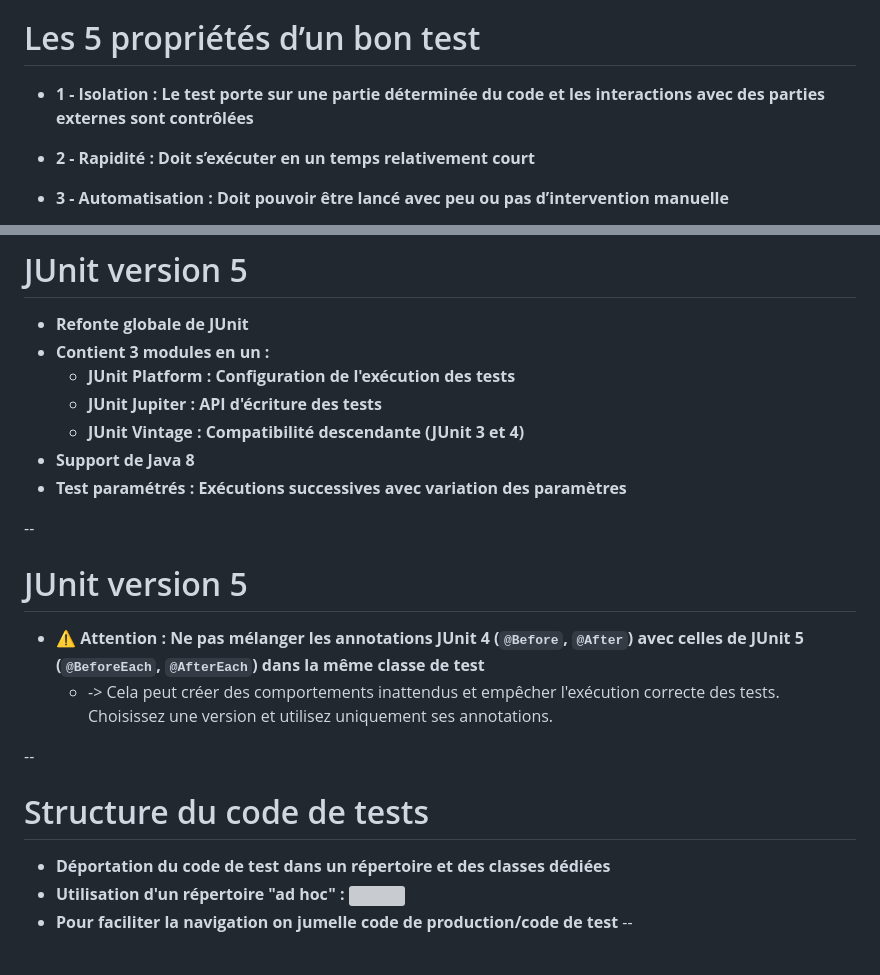
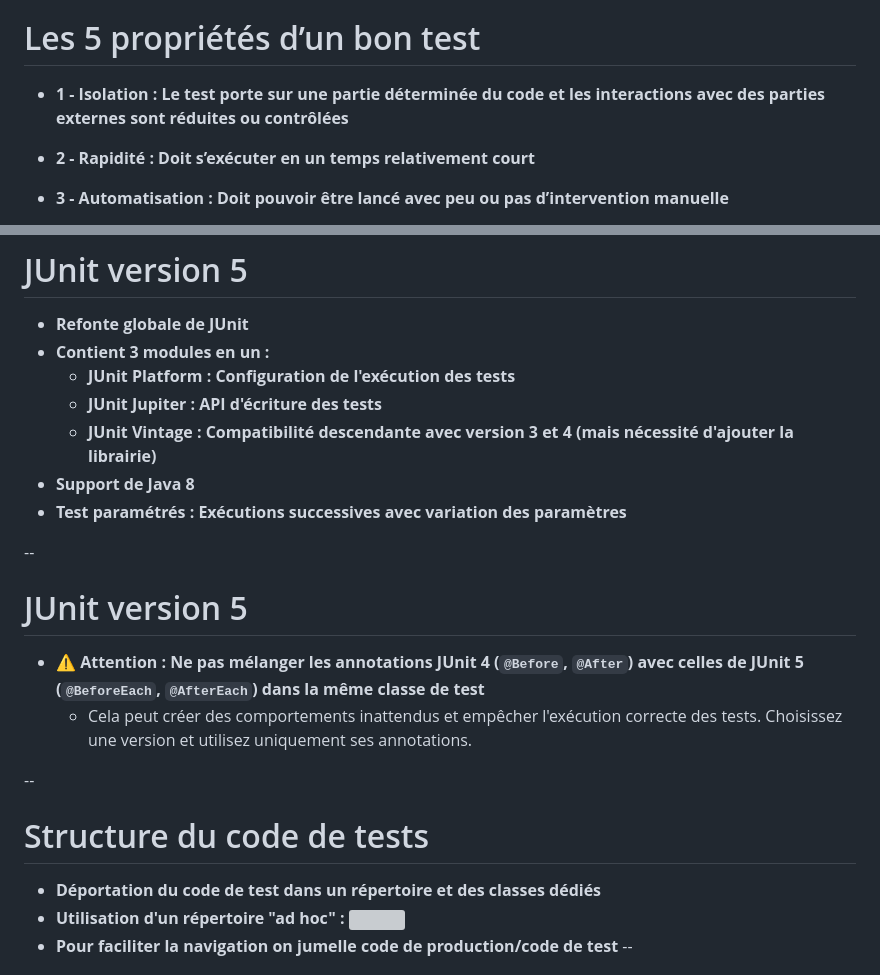
Before and after one commit to philphils/tests-unitaires-et-moins-unitaires, a Markdown page: docs/chapitres/chapitre2-junit.md, 2 parts joined by grey strips. Rendered like a GitHub page; grey boxes are pictures that could not be loaded.

```diff
--- a/docs/chapitres/chapitre2-junit.md
+++ b/docs/chapitres/chapitre2-junit.md
@@ -5,7 +5,7 @@
 --
 # Les 5 propriétés d’un bon test
 
- * __1 - Isolation : Le test porte sur une partie déterminée du code et les interactions avec des parties externes sont contrôlées__
+ * __1 - Isolation : Le test porte sur une partie déterminée du code et les interactions avec des parties externes sont réduites ou contrôlées__
 
  * __2 - Rapidité : Doit s’exécuter en un temps relativement court__
 
@@ -90,7 +90,7 @@
 *  __Contient 3 modules en un :__
     * __JUnit Platform  : Configuration de l'exécution des tests__
     * __JUnit Jupiter :  API d'écriture des tests__
-    * __JUnit Vintage : Compatibilité descendante (JUnit 3 et 4)__
+    * __JUnit Vintage : Compatibilité descendante avec version 3 et 4 (mais nécessité d'ajouter la librairie)__
 *  __Support de Java 8__
 *  __Test paramétrés : Exécutions successives avec variation des paramètres__
 
@@ -98,12 +98,12 @@
 # JUnit version 5
 
 * ⚠️ __Attention : Ne pas mélanger les annotations JUnit 4 (`@Before`, `@After`) avec celles de JUnit 5 (`@BeforeEach`, `@AfterEach`) dans la même classe de test__
-    * -> Cela peut créer des comportements inattendus et empêcher l'exécution correcte des tests. Choisissez une version et utilisez uniquement ses annotations.
+    * Cela peut créer des comportements inattendus et empêcher l'exécution correcte des tests. Choisissez une version et utilisez uniquement ses annotations.
 
 --
 # Structure du code de tests
 
-*  __Déportation du code de test dans un répertoire et des classes dédiées__
+*  __Déportation du code de test dans un répertoire et des classes dédiés__
 * __Utilisation d'un répertoire "ad hoc" :__
 ![](./img/diapo_tests_unitaires_3.png)
 * __Pour faciliter la navigation on jumelle code de production/code de test__
```
Also changed, not shown: other parts of docs/chapitres/chapitre2-junit.md (+5 -5 lines).
